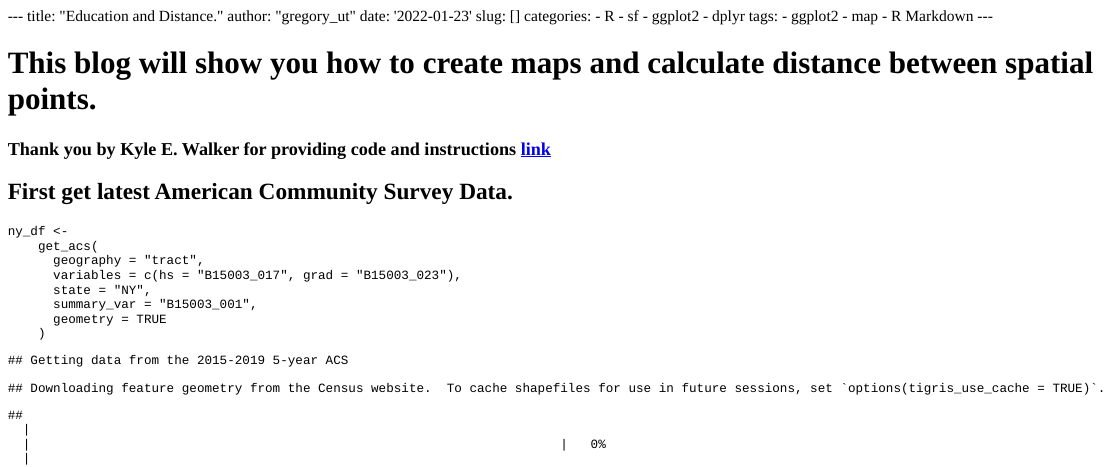
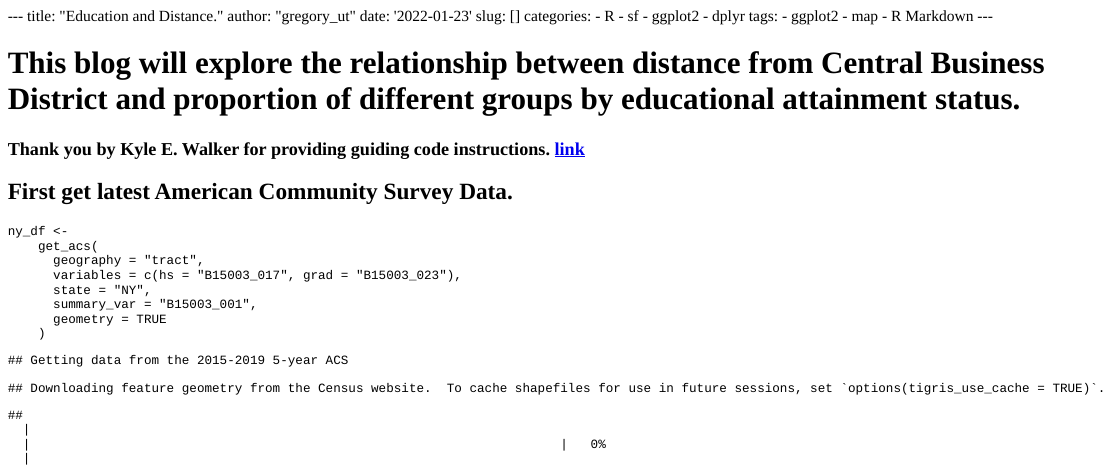
Before and after one commit to gregused/gregory_ut-site, an R Markdown document (content/posts/2022-01-23-/edu_distance.Rmd): the page in a window 1100 px wide, from its top. The pictures show the output file content/posts/2022-01-23-/edu_distance.html that the author committed with the source, opened offline.

Commit message:
updated file

````diff
--- a/content/posts/2022-01-23-/edu_distance.Rmd
+++ b/content/posts/2022-01-23-/edu_distance.Rmd
@@ -24,9 +24,9 @@ library(tidycensus)
 library(sf)
 ```
 
-# This blog will show you how to create maps and calculate distance between spatial points.
+# This blog will explore the relationship between distance from Central Business District and proportion of different groups by educational attainment status.
 
-### Thank you by Kyle E. Walker for providing code and instructions [link](https://link.springer.com/article/10.1007/s40980-018-0042-7)
+### Thank you by Kyle E. Walker for providing guiding code instructions. [link](https://link.springer.com/article/10.1007/s40980-018-0042-7)
 
 
 ## First get latest American Community Survey Data.
````
Also changed, not shown: content/posts/2022-01-23-/edu_distance.html.
